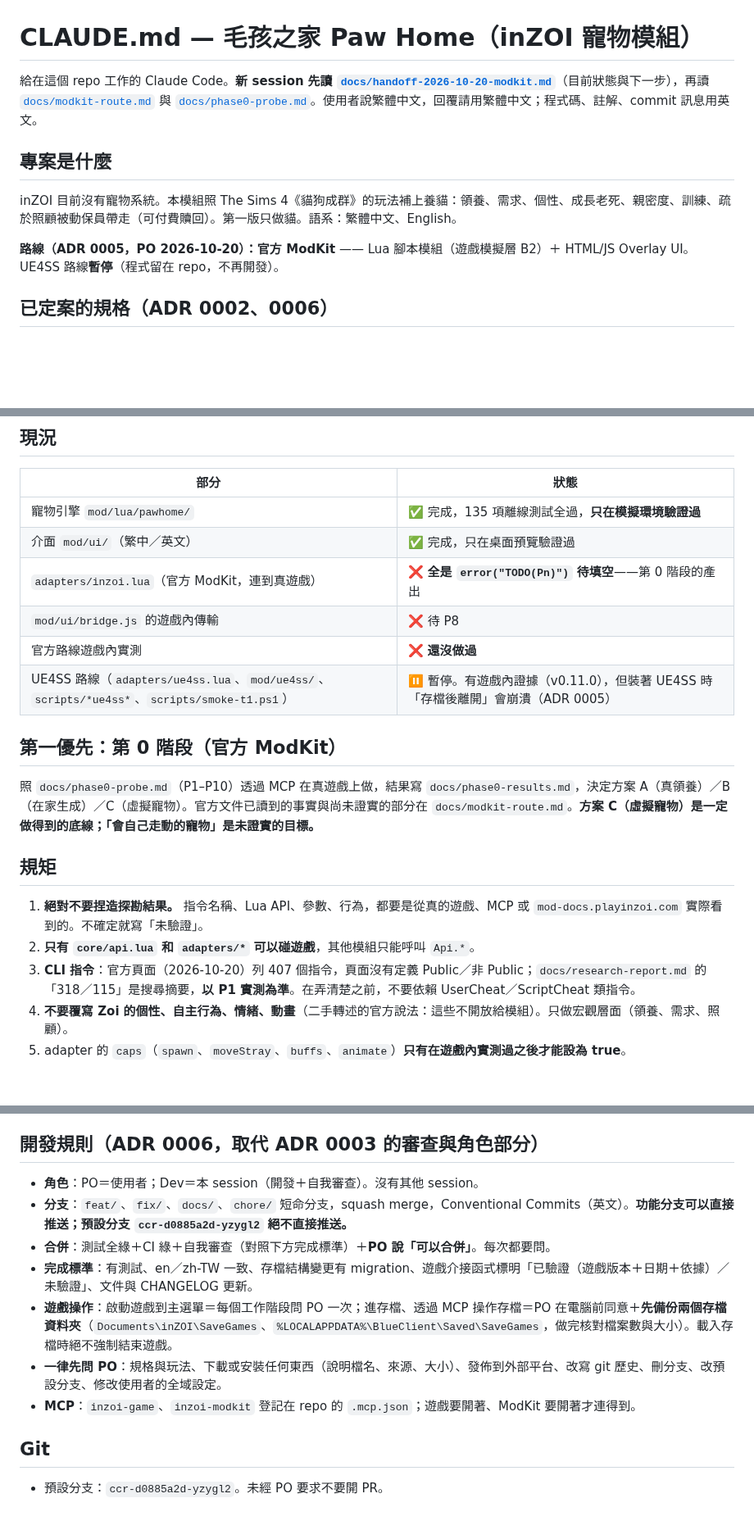
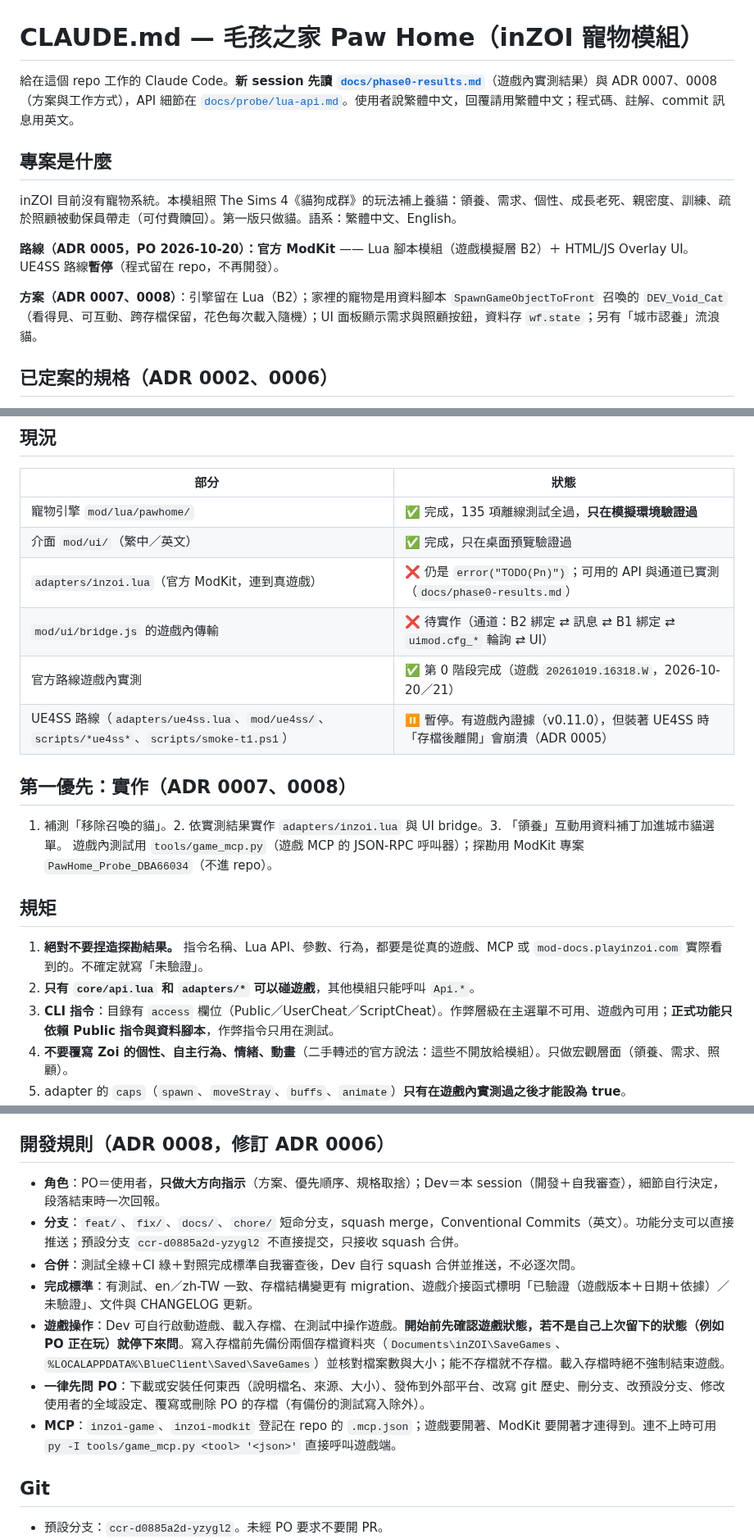
Before and after one commit to Tim2840/Inzoi-mod, a Markdown page: CLAUDE.md, 3 parts joined by grey strips. Shown at 82% size. GitHub-like rendering; blank space fills up the shorter version.

```diff
--- a/CLAUDE.md
+++ b/CLAUDE.md
@@ -1,12 +1,14 @@
 # CLAUDE.md — 毛孩之家 Paw Home（inZOI 寵物模組）
 
-給在這個 repo 工作的 Claude Code。**新 session 先讀 [`docs/handoff-2026-10-20-modkit.md`](docs/handoff-2026-10-20-modkit.md)**（目前狀態與下一步），再讀 [`docs/modkit-route.md`](docs/modkit-route.md) 與 [`docs/phase0-probe.md`](docs/phase0-probe.md)。使用者說繁體中文，回覆請用繁體中文；程式碼、註解、commit 訊息用英文。
+給在這個 repo 工作的 Claude Code。**新 session 先讀 [`docs/phase0-results.md`](docs/phase0-results.md)**（遊戲內實測結果）與 ADR 0007、0008（方案與工作方式），API 細節在 [`docs/probe/lua-api.md`](docs/probe/lua-api.md)。使用者說繁體中文，回覆請用繁體中文；程式碼、註解、commit 訊息用英文。
 
 ## 專案是什麼
 
 inZOI 目前沒有寵物系統。本模組照 The Sims 4《貓狗成群》的玩法補上養貓：領養、需求、個性、成長老死、親密度、訓練、疏於照顧被動保員帶走（可付費贖回）。第一版只做貓。語系：繁體中文、English。
 
 **路線（ADR 0005，PO 2026-10-20）：官方 ModKit** —— Lua 腳本模組（遊戲模擬層 B2）＋ HTML/JS Overlay UI。UE4SS 路線**暫停**（程式留在 repo，不再開發）。
+
+**方案（ADR 0007、0008）**：引擎留在 Lua（B2）；家裡的寵物是用資料腳本 `SpawnGameObjectToFront` 召喚的 `DEV_Void_Cat`（看得見、可互動、跨存檔保留，花色每次載入隨機）；UI 面板顯示需求與照顧按鈕，資料存 `wf.state`；另有「城市認養」流浪貓。
 
 ## 已定案的規格（ADR 0002、0006）
 
@@ -21,20 +23,21 @@ inZOI 目前沒有寵物系統。本模組照 The Sims 4《貓狗成群》的玩
 |---|---|
 | 寵物引擎 `mod/lua/pawhome/` | ✅ 完成，135 項離線測試全過，**只在模擬環境驗證過** |
 | 介面 `mod/ui/`（繁中／英文） | ✅ 完成，只在桌面預覽驗證過 |
-| `adapters/inzoi.lua`（官方 ModKit，連到真遊戲） | ❌ **全是 `error("TODO(Pn)")` 待填空**——第 0 階段的產出 |
-| `mod/ui/bridge.js` 的遊戲內傳輸 | ❌ 待 P8 |
-| 官方路線遊戲內實測 | ❌ **還沒做過** |
+| `adapters/inzoi.lua`（官方 ModKit，連到真遊戲） | ❌ 仍是 `error("TODO(Pn)")`；可用的 API 與通道已實測（`docs/phase0-results.md`） |
+| `mod/ui/bridge.js` 的遊戲內傳輸 | ❌ 待實作（通道：B2 綁定 ⇄ 訊息 ⇄ B1 綁定 ⇄ `uimod.cfg_*` 輪詢 ⇄ UI） |
+| 官方路線遊戲內實測 | ✅ 第 0 階段完成（遊戲 `20261019.16318.W`，2026-10-20／21） |
 | UE4SS 路線（`adapters/ue4ss.lua`、`mod/ue4ss/`、`scripts/*ue4ss*`、`scripts/smoke-t1.ps1`） | ⏸ 暫停。有遊戲內證據（v0.11.0），但裝著 UE4SS 時「存檔後離開」會崩潰（ADR 0005） |
 
-## 第一優先：第 0 階段（官方 ModKit）
+## 第一優先：實作（ADR 0007、0008）
 
-照 `docs/phase0-probe.md`（P1–P10）透過 MCP 在真遊戲上做，結果寫 `docs/phase0-results.md`，決定方案 A（真領養）／B（在家生成）／C（虛擬寵物）。官方文件已讀到的事實與尚未證實的部分在 `docs/modkit-route.md`。**方案 C（虛擬寵物）是一定做得到的底線；「會自己走動的寵物」是未證實的目標。**
+1. 補測「移除召喚的貓」。2. 依實測結果實作 `adapters/inzoi.lua` 與 UI bridge。3. 「領養」互動用資料補丁加進城市貓選單。
+遊戲內測試用 `tools/game_mcp.py`（遊戲 MCP 的 JSON-RPC 呼叫器）；探勘用 ModKit 專案 `PawHome_Probe_DBA66034`（不進 repo）。
 
 ## 規矩
 
 1. **絕對不要捏造探勘結果。** 指令名稱、Lua API、參數、行為，都要是從真的遊戲、MCP 或 `mod-docs.playinzoi.com` 實際看到的。不確定就寫「未驗證」。
 2. **只有 `core/api.lua` 和 `adapters/*` 可以碰遊戲**，其他模組只能呼叫 `Api.*`。
-3. **CLI 指令**：官方頁面（2026-10-20）列 407 個指令，頁面沒有定義 Public／非 Public；`docs/research-report.md` 的「318／115」是搜尋摘要，**以 P1 實測為準**。在弄清楚之前，不要依賴 UserCheat／ScriptCheat 類指令。
+3. **CLI 指令**：目錄有 `access` 欄位（Public／UserCheat／ScriptCheat）。作弊層級在主選單不可用、遊戲內可用；**正式功能只依賴 Public 指令與資料腳本**，作弊指令只用在測試。
 4. **不要覆寫 Zoi 的個性、自主行為、情緒、動畫**（二手轉述的官方說法：這些不開放給模組）。只做宏觀層面（領養、需求、照顧）。
 5. adapter 的 `caps`（`spawn`、`moveStray`、`buffs`、`animate`）**只有在遊戲內實測過之後才能設為 true**。
 6. 新增或修改邏輯時，在 `tests/` 補測試（用 `adapters/mock.lua`），並維持全綠：
@@ -48,15 +51,15 @@ inZOI 目前沒有寵物系統。本模組照 The Sims 4《貓狗成群》的玩
 12. 桌面預覽：`py tools\preview_server.py` → `http://127.0.0.1:8765/?preview=1`。改 Lua 之後要重啟它。
 13. 永遠不取得 AES 金鑰、不散佈 KRAFTON 的遊戲資源。
 
-## 開發規則（ADR 0006，取代 ADR 0003 的審查與角色部分）
+## 開發規則（ADR 0008，修訂 ADR 0006）
 
-- **角色**：PO＝使用者；Dev＝本 session（開發＋自我審查）。沒有其他 session。
-- **分支**：`feat/`、`fix/`、`docs/`、`chore/` 短命分支，squash merge，Conventional Commits（英文）。**功能分支可以直接推送；預設分支 `ccr-d0885a2d-yzygl2` 絕不直接推送。**
-- **合併**：測試全綠＋CI 綠＋自我審查（對照下方完成標準）＋**PO 說「可以合併」**。每次都要問。
+- **角色**：PO＝使用者，**只做大方向指示**（方案、優先順序、規格取捨）；Dev＝本 session（開發＋自我審查），細節自行決定，段落結束時一次回報。
+- **分支**：`feat/`、`fix/`、`docs/`、`chore/` 短命分支，squash merge，Conventional Commits（英文）。功能分支可以直接推送；預設分支 `ccr-d0885a2d-yzygl2` 不直接提交，只接收 squash 合併。
+- **合併**：測試全綠＋CI 綠＋對照完成標準自我審查後，Dev 自行 squash 合併並推送，不必逐次問。
 - **完成標準**：有測試、en／zh-TW 一致、存檔結構變更有 migration、遊戲介接函式標明「已驗證（遊戲版本＋日期＋依據）／未驗證」、文件與 CHANGELOG 更新。
-- **遊戲操作**：啟動遊戲到主選單＝每個工作階段問 PO 一次；進存檔、透過 MCP 操作存檔＝PO 在電腦前同意＋**先備份兩個存檔資料夾**（`Documents\inZOI\SaveGames`、`%LOCALAPPDATA%\BlueClient\Saved\SaveGames`，做完核對檔案數與大小）。載入存檔時絕不強制結束遊戲。
-- **一律先問 PO**：規格與玩法、下載或安裝任何東西（說明檔名、來源、大小）、發佈到外部平台、改寫 git 歷史、刪分支、改預設分支、修改使用者的全域設定。
-- **MCP**：`inzoi-game`、`inzoi-modkit` 登記在 repo 的 `.mcp.json`；遊戲要開著、ModKit 要開著才連得到。
+- **遊戲操作**：Dev 可自行啟動遊戲、載入存檔、在測試中操作遊戲。**開始前先確認遊戲狀態，若不是自己上次留下的狀態（例如 PO 正在玩）就停下來問**。寫入存檔前先備份兩個存檔資料夾（`Documents\inZOI\SaveGames`、`%LOCALAPPDATA%\BlueClient\Saved\SaveGames`）並核對檔案數與大小；能不存檔就不存檔。載入存檔時絕不強制結束遊戲。
+- **一律先問 PO**：下載或安裝任何東西（說明檔名、來源、大小）、發佈到外部平台、改寫 git 歷史、刪分支、改預設分支、修改使用者的全域設定、覆寫或刪除 PO 的存檔（有備份的測試寫入除外）。
+- **MCP**：`inzoi-game`、`inzoi-modkit` 登記在 repo 的 `.mcp.json`；遊戲要開著、ModKit 要開著才連得到。連不上時可用 `py -I tools/game_mcp.py <tool> '<json>'` 直接呼叫遊戲端。
 
 ## Git
 
```
Also changed, not shown: docs/adr/0008-summoned-home-cat-and-fewer-approvals.md (added, +31 -0 lines), docs/phase0-results.md (+1 -1 lines).
